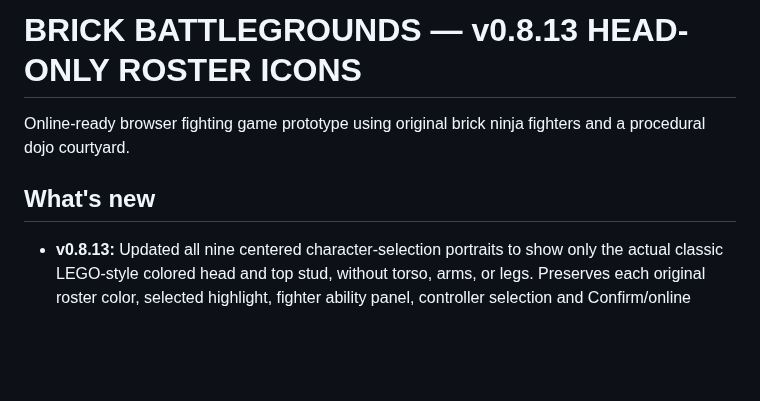
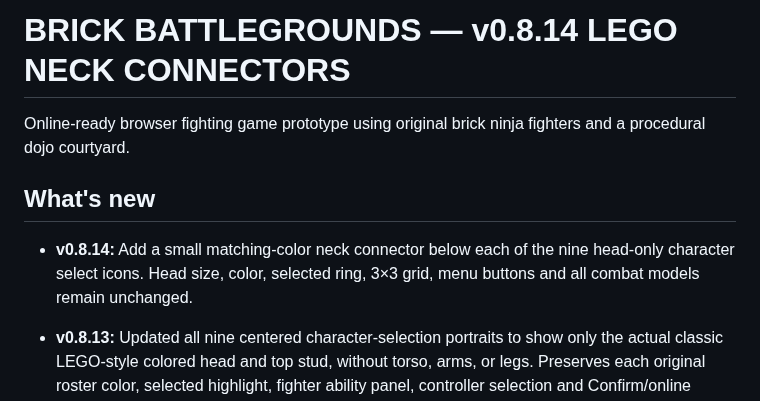
Before and after one commit to Bendy123456/brick-battlegrounds, a Markdown page: README.md, the part around the change. Drawn GitHub-style; blank space fills up the shorter version.

Commit message:
Document neck detail added to head-only LEGO roster portraits

```diff
--- a/README.md
+++ b/README.md
@@ -1,8 +1,10 @@
-# BRICK BATTLEGROUNDS — v0.8.13 HEAD-ONLY ROSTER ICONS
+# BRICK BATTLEGROUNDS — v0.8.14 LEGO NECK CONNECTORS
 
 Online-ready browser fighting game prototype using original brick ninja fighters and a procedural dojo courtyard.
 
 ## What's new
+
+- **v0.8.14:** Add a small matching-color neck connector below each of the nine head-only character select icons. Head size, color, selected ring, 3×3 grid, menu buttons and all combat models remain unchanged.
 
 - **v0.8.13:** Updated all nine centered character-selection portraits to show only the actual classic LEGO-style colored head and top stud, without torso, arms, or legs. Preserves each original roster color, selected highlight, fighter ability panel, controller selection and Confirm/online flows. In-game character models are unchanged.
 
```
